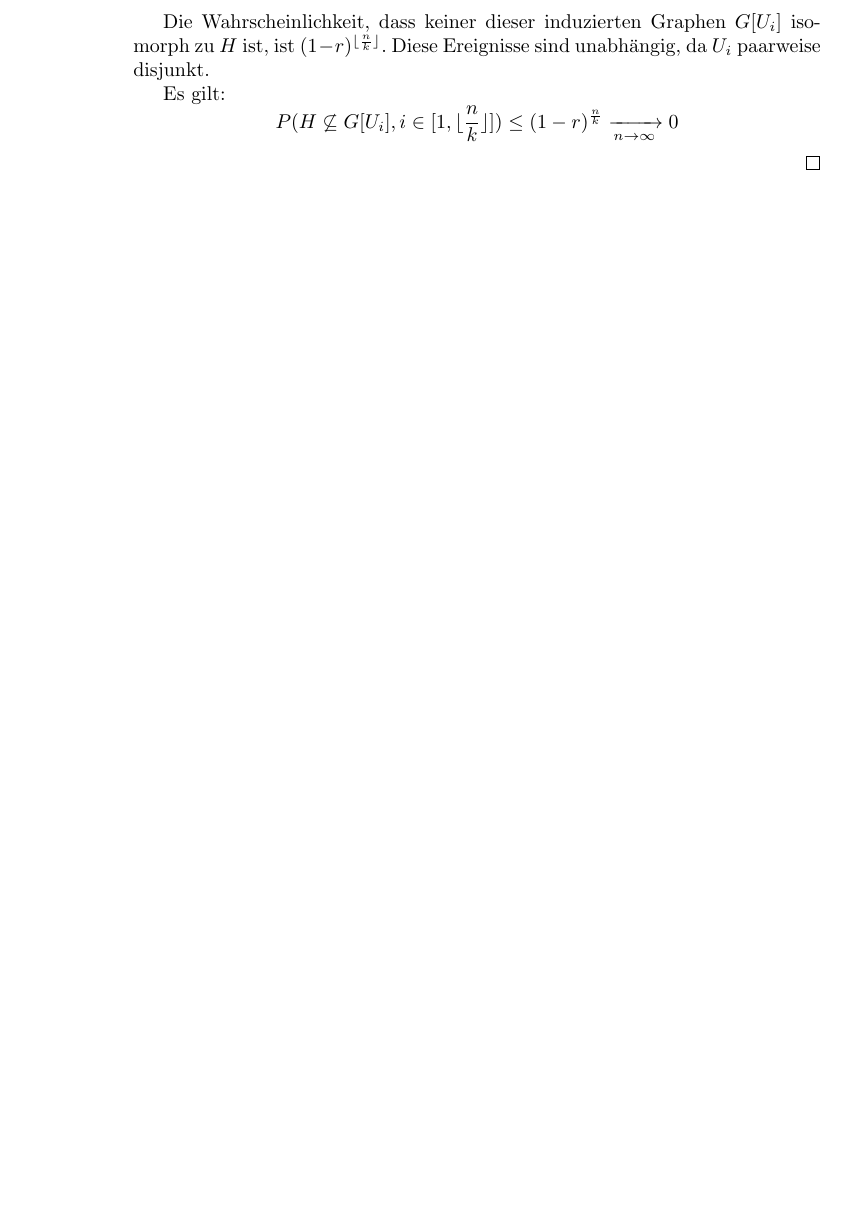
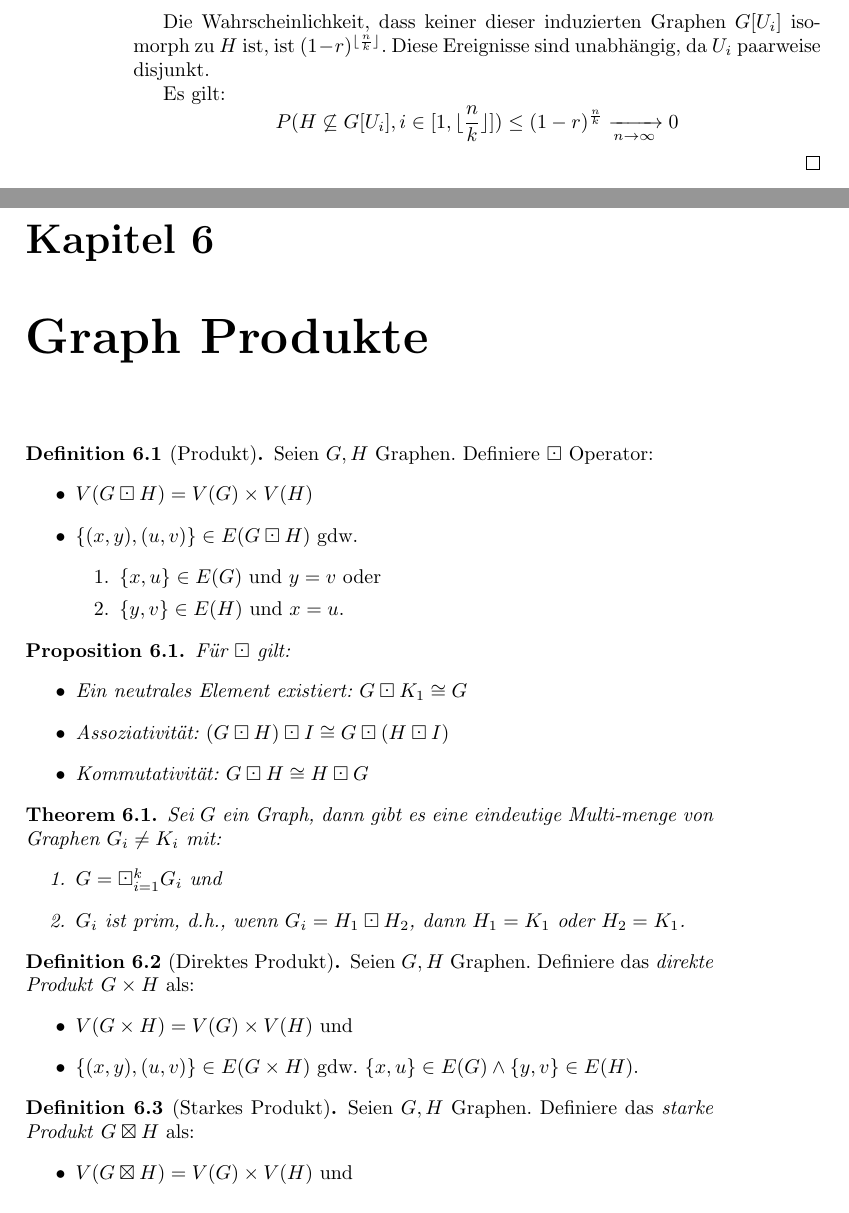
Before and after one commit to felixlinker/gbn-summary, a LaTeX thesis (graphen.tex, which reads sects/produkte.tex): part of page 32 of 32 before the commit and two parts of pages 32 and 33 of 34 after it, the two joined at a grey line, cut so that both start at the same text, the shorter picture padded with empty space. Compiled offline with pdfLaTeX.

Commit message:
Add chapter about graph products

```diff
--- /dev/null
+++ b/sects/produkte.tex
@@ -0,0 +1,46 @@
+\chapter{Graph Produkte}
+
+\begin{definition}[Produkt]
+    Seien $ G, H $ Graphen.
+    Definiere $ \boxdot $ Operator:
+    \begin{itemize}
+        \item $ V(G \boxdot H) = V(G) \times V(H) $
+        \item $ \{ (x, y), (u, v) \} \in E(G \boxdot H) $ gdw. \begin{enumerate}
+            \item $ \{ x, u \} \in E(G) $ und $ y = v $ oder
+            \item $ \{ y, v \} \in E(H) $ und $ x = u $.
+        \end{enumerate}
+    \end{itemize}
+\end{definition}
+
+\begin{proposition}
+    Für $ \boxdot $ gilt:
+    \begin{itemize}
+        \item Ein \textit{neutrales Element} existiert: $ G \boxdot K_1 \cong G $
+        \item Assoziativität: $ (G \boxdot H) \boxdot I \cong G \boxdot (H \boxdot I) $
+        \item Kommutativität: $ G \boxdot H \cong H \boxdot G $
+    \end{itemize}
+\end{proposition}
+
+\begin{theorem}
+    Sei $ G $ ein Graph, dann gibt es eine eindeutige Multi-menge von Graphen $ G_i \neq K_i $ mit:
+    \begin{enumerate}
+        \item $ G = \boxdot^k_{i = 1} G_i $ und
+        \item $ G_i $ ist prim, d.h., wenn $ G_i = H_1 \boxdot H_2 $, dann $ H_1 = K_1 $ oder $ H_2 = K_1 $.
+    \end{enumerate}
+\end{theorem}
+
+\begin{definition}[Direktes Produkt]
+    Seien $ G, H $ Graphen.
+    Definiere das \textit{direkte Produkt} $ G \times H $ als:
+    \begin{itemize}
+        \item $ V(G \times H) = V(G) \times V(H) $ und
+        \item $ \{ (x, y), (u, v) \} \in E(G \times H) $ gdw. $ \{ x, u\} \in E(G) \land \{ y, v \} \in E(H) $.
+    \end{itemize}
+\end{definition}
+
+\begin{definition}[Starkes Produkt]
+    Seien $ G, H $ Graphen.
+    Definiere das \textit{starke Produkt} $ G \boxtimes H $ als:
+    \begin{itemize}
+        \item $ V(G \boxtimes H) = V(G) \times V(H) $ und
+        \item $ E(G \boxtimes H) = E(G \times H) \cup E(G \boxdot H) $.
```
Also changed, not shown: graphen.tex (+1 -0 lines), sects/produkte.tex (11 more changed lines).
